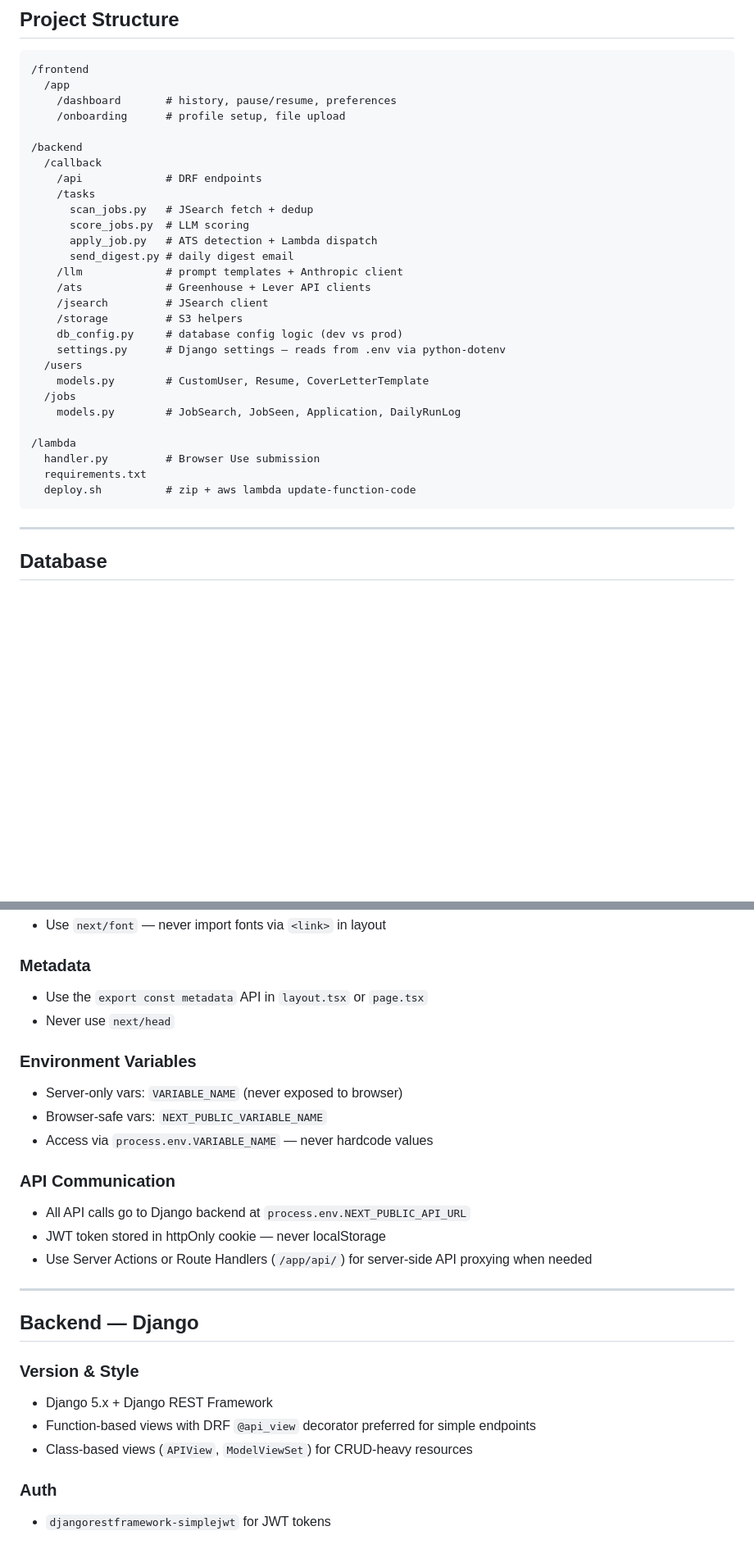
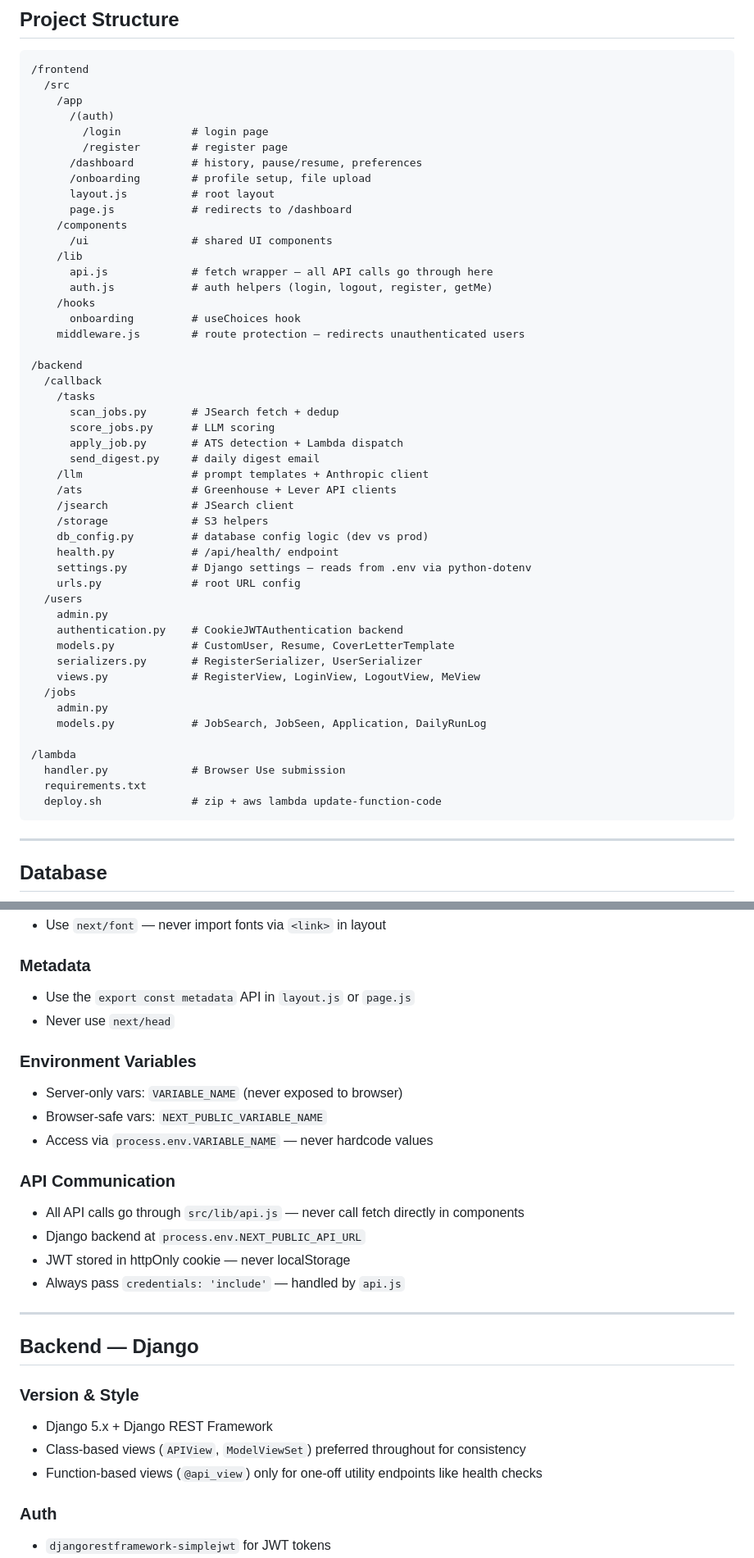
Before and after one commit to Arbelaezch/callback, a Markdown page: AGENTS.md, 2 parts joined by grey strips. Shown at 82% size. Drawn GitHub-style; blank space fills up the shorter version.

Commit message:
Updated agent context

````diff
--- a/AGENTS.md
+++ b/AGENTS.md
@@ -66,33 +66,53 @@ S3
 
 ```
 /frontend
-  /app
-    /dashboard       # history, pause/resume, preferences
-    /onboarding      # profile setup, file upload
+  /src
+    /app
+      /(auth)
+        /login           # login page
+        /register        # register page
+      /dashboard         # history, pause/resume, preferences
+      /onboarding        # profile setup, file upload
+      layout.js          # root layout
+      page.js            # redirects to /dashboard
+    /components
+      /ui                # shared UI components
+    /lib
+      api.js             # fetch wrapper — all API calls go through here
+      auth.js            # auth helpers (login, logout, register, getMe)
+    /hooks
+      onboarding         # useChoices hook
+    middleware.js        # route protection — redirects unauthenticated users
 
 /backend
   /callback
-    /api             # DRF endpoints
     /tasks
-      scan_jobs.py   # JSearch fetch + dedup
-      score_jobs.py  # LLM scoring
-      apply_job.py   # ATS detection + Lambda dispatch
-      send_digest.py # daily digest email
-    /llm             # prompt templates + Anthropic client
-    /ats             # Greenhouse + Lever API clients
-    /jsearch         # JSearch client
-    /storage         # S3 helpers
-    db_config.py     # database config logic (dev vs prod)
-    settings.py      # Django settings — reads from .env via python-dotenv
+      scan_jobs.py       # JSearch fetch + dedup
+      score_jobs.py      # LLM scoring
+      apply_job.py       # ATS detection + Lambda dispatch
+      send_digest.py     # daily digest email
+    /llm                 # prompt templates + Anthropic client
+    /ats                 # Greenhouse + Lever API clients
+    /jsearch             # JSearch client
+    /storage             # S3 helpers
+    db_config.py         # database config logic (dev vs prod)
+    health.py            # /api/health/ endpoint
+    settings.py          # Django settings — reads from .env via python-dotenv
+    urls.py              # root URL config
   /users
-    models.py        # CustomUser, Resume, CoverLetterTemplate
+    admin.py
+    authentication.py    # CookieJWTAuthentication backend
+    models.py            # CustomUser, Resume, CoverLetterTemplate
+    serializers.py       # RegisterSerializer, UserSerializer
+    views.py             # RegisterView, LoginView, LogoutView, MeView
   /jobs
-    models.py        # JobSearch, JobSeen, Application, DailyRunLog
+    admin.py
+    models.py            # JobSearch, JobSeen, Application, DailyRunLog
 
 /lambda
-  handler.py         # Browser Use submission
+  handler.py             # Browser Use submission
   requirements.txt
-  deploy.sh          # zip + aws lambda update-function-code
+  deploy.sh              # zip + aws lambda update-function-code
 ```
 
 ---
@@ -276,7 +315,7 @@ aws lambda update-function-code \
 - Use `next/font` — never import fonts via `<link>` in layout
 
 ### Metadata
-- Use the `export const metadata` API in `layout.tsx` or `page.tsx`
+- Use the `export const metadata` API in `layout.js` or `page.js`
 - Never use `next/head`
 
 ### Environment Variables
@@ -285,9 +324,10 @@ aws lambda update-function-code \
 - Access via `process.env.VARIABLE_NAME` — never hardcode values
 
 ### API Communication
-- All API calls go to Django backend at `process.env.NEXT_PUBLIC_API_URL`
-- JWT token stored in httpOnly cookie — never localStorage
-- Use Server Actions or Route Handlers (`/app/api/`) for server-side API proxying when needed
+- All API calls go through `src/lib/api.js` — never call fetch directly in components
+- Django backend at `process.env.NEXT_PUBLIC_API_URL`
+- JWT stored in httpOnly cookie — never localStorage
+- Always pass `credentials: 'include'` — handled by `api.js`
 
 ---
 
@@ -295,8 +335,8 @@ aws lambda update-function-code \
 
 ### Version & Style
 - Django 5.x + Django REST Framework
-- Function-based views with DRF `@api_view` decorator preferred for simple endpoints
-- Class-based views (`APIView`, `ModelViewSet`) for CRUD-heavy resources
+- Class-based views (`APIView`, `ModelViewSet`) preferred throughout for consistency
+- Function-based views (`@api_view`) only for one-off utility endpoints like health checks
 
 ### Auth
 - `djangorestframework-simplejwt` for JWT tokens
````
Also changed, not shown: other parts of AGENTS.md (+21 -2 lines).
